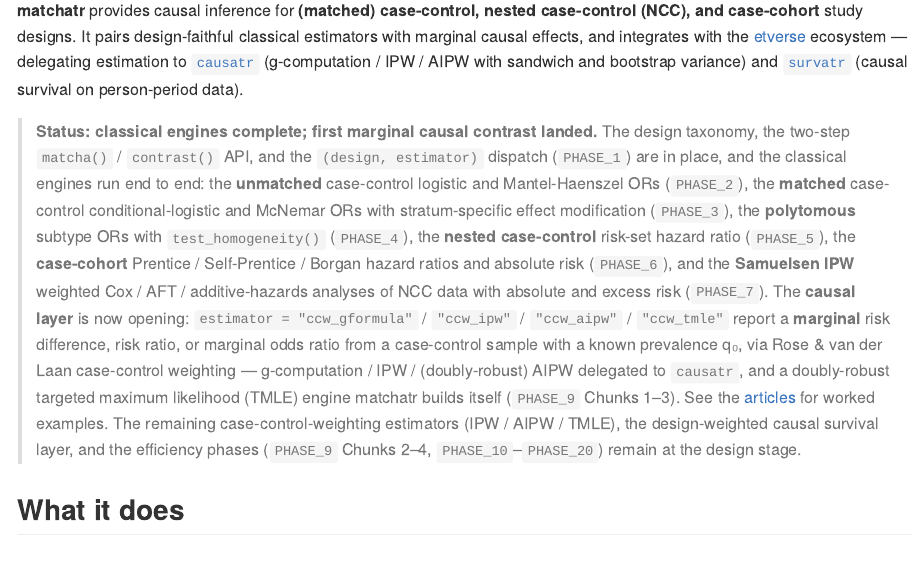
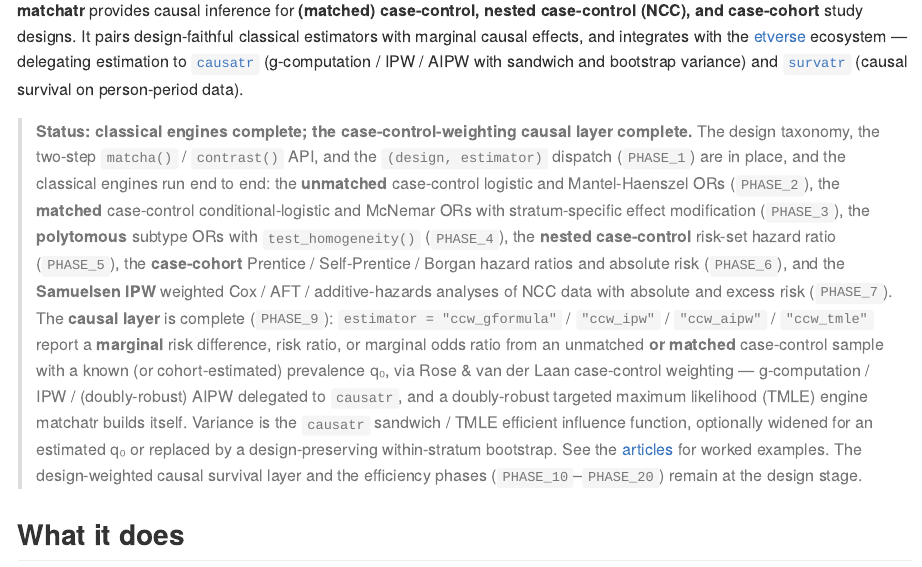
Before and after one commit to etverse/matchatr, an R Markdown document (README.Rmd): the page in a window 1100 px wide, from 110 px down. The pictures show the output file README.md that the author committed with the source, drawn offline in the style of GitHub; badge pictures from the web are left out.

Commit message:
docs(readme): mark the case-control-weighting causal layer complete
The README status block still described the CCW family as "first marginal
contrast landed" and listed IPW / AIPW / TMLE and PHASE_9 Chunks 2-4 as "at the
design stage" — stale since Chunk 2. Updates the prose to reflect that PHASE_9 is
complete (unmatched and matched CC; known and cohort-estimated q0; sandwich / EIF
variance, estimated-q0 widening, and the within-stratum bootstrap), leaving only
PHASE_10-PHASE_20 at the design stage, and re-renders README.md.

```diff
--- a/README.Rmd
+++ b/README.Rmd
@@ -27,9 +27,9 @@ classical estimators with marginal causal effects, and integrates with the
 sandwich and bootstrap variance) and [`survatr`](https://github.com/etverse/survatr)
 (causal survival on person-period data).
 
-> **Status: classical engines complete; first marginal causal contrast landed.**
-> The design taxonomy, the two-step `matcha()` / `contrast()` API, and the
-> `(design, estimator)` dispatch (`PHASE_1`) are in place, and the classical
+> **Status: classical engines complete; the case-control-weighting causal layer
+> complete.** The design taxonomy, the two-step `matcha()` / `contrast()` API, and
+> the `(design, estimator)` dispatch (`PHASE_1`) are in place, and the classical
 > engines run end to end: the **unmatched** case-control logistic and
 > Mantel-Haenszel ORs (`PHASE_2`), the **matched** case-control
 > conditional-logistic and McNemar ORs with stratum-specific effect modification
@@ -38,16 +38,17 @@ sandwich and bootstrap variance) and [`survatr`](https://github.com/etverse/surv
 > **case-cohort** Prentice / Self-Prentice / Borgan hazard ratios and absolute
 > risk (`PHASE_6`), and the **Samuelsen IPW** weighted Cox / AFT / additive-hazards
 > analyses of NCC data with absolute and excess risk (`PHASE_7`). The **causal
-> layer** is now opening: `estimator = "ccw_gformula"` / `"ccw_ipw"` / `"ccw_aipw"` /
-> `"ccw_tmle"` report a **marginal** risk difference, risk ratio, or marginal odds
-> ratio from a case-control sample with a known prevalence q₀, via Rose & van der
-> Laan case-control weighting — g-computation / IPW / (doubly-robust) AIPW delegated
-> to `causatr`, and a doubly-robust targeted maximum likelihood (TMLE) engine
-> matchatr builds itself (`PHASE_9` Chunks 1–3). See the
-> [articles](https://etverse.github.io/matchatr/) for worked examples. The
-> remaining case-control-weighting estimators (IPW / AIPW / TMLE), the
-> design-weighted causal survival layer, and the efficiency phases (`PHASE_9`
-> Chunks 2–4, `PHASE_10`–`PHASE_20`) remain at the design stage.
+> layer** is complete (`PHASE_9`): `estimator = "ccw_gformula"` / `"ccw_ipw"` /
+> `"ccw_aipw"` / `"ccw_tmle"` report a **marginal** risk difference, risk ratio, or
+> marginal odds ratio from an unmatched **or matched** case-control sample with a
+> known (or cohort-estimated) prevalence q₀, via Rose & van der Laan case-control
+> weighting — g-computation / IPW / (doubly-robust) AIPW delegated to `causatr`, and
+> a doubly-robust targeted maximum likelihood (TMLE) engine matchatr builds itself.
+> Variance is the `causatr` sandwich / TMLE efficient influence function, optionally
+> widened for an estimated q₀ or replaced by a design-preserving within-stratum
+> bootstrap. See the [articles](https://etverse.github.io/matchatr/) for worked
+> examples. The design-weighted causal survival layer and the efficiency phases
+> (`PHASE_10`–`PHASE_20`) remain at the design stage.
 
 ## What it does
 
```
Also changed, not shown: README.md.
